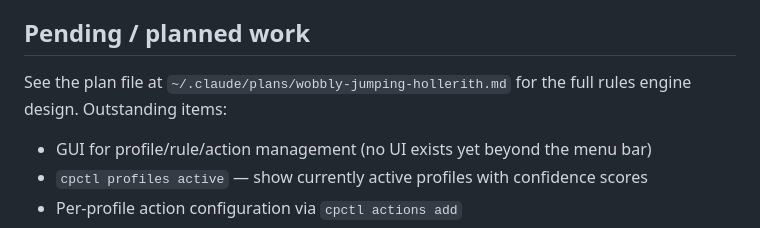
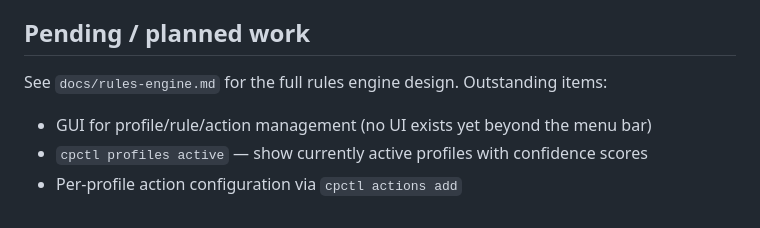
Before and after one commit to dustinrue/ControlPlane, a Markdown page: CLAUDE.md, the part around the change. Drawn GitHub-style.

```diff
--- a/CLAUDE.md
+++ b/CLAUDE.md
@@ -260,8 +260,7 @@ FTP/TFTP/WebSharing (removed from macOS), `ToggleNotificationCenterAlertsAction`
 
 ## Pending / planned work
 
-See the plan file at `~/.claude/plans/wobbly-jumping-hollerith.md` for the full rules
-engine design. Outstanding items:
+See `docs/rules-engine.md` for the full rules engine design. Outstanding items:
 
 - GUI for profile/rule/action management (no UI exists yet beyond the menu bar)
 - `cpctl profiles active` — show currently active profiles with confidence scores
```
Also changed, not shown: docs/rules-engine.md (added, +194 -0 lines).
